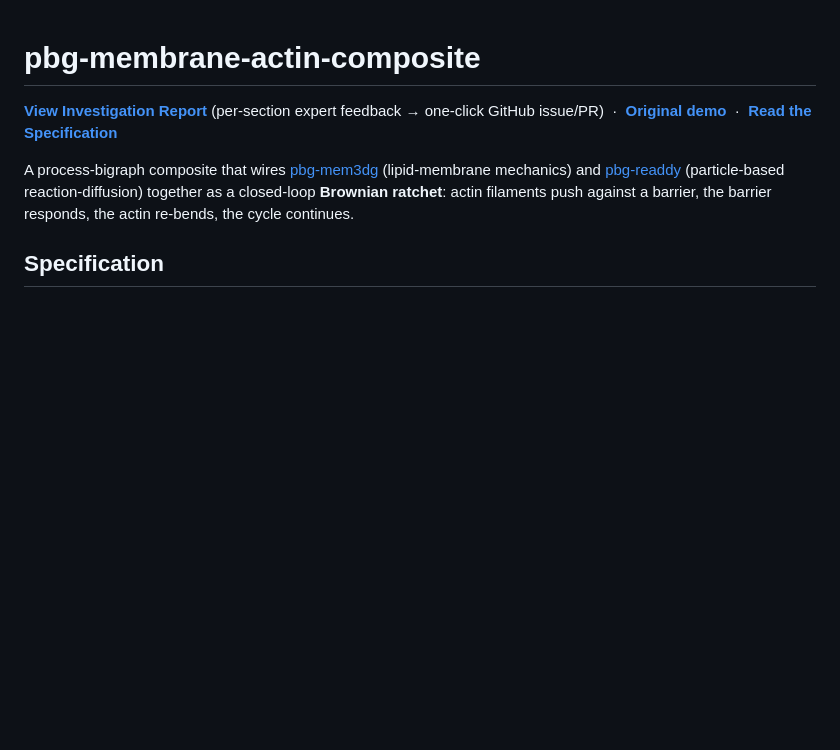
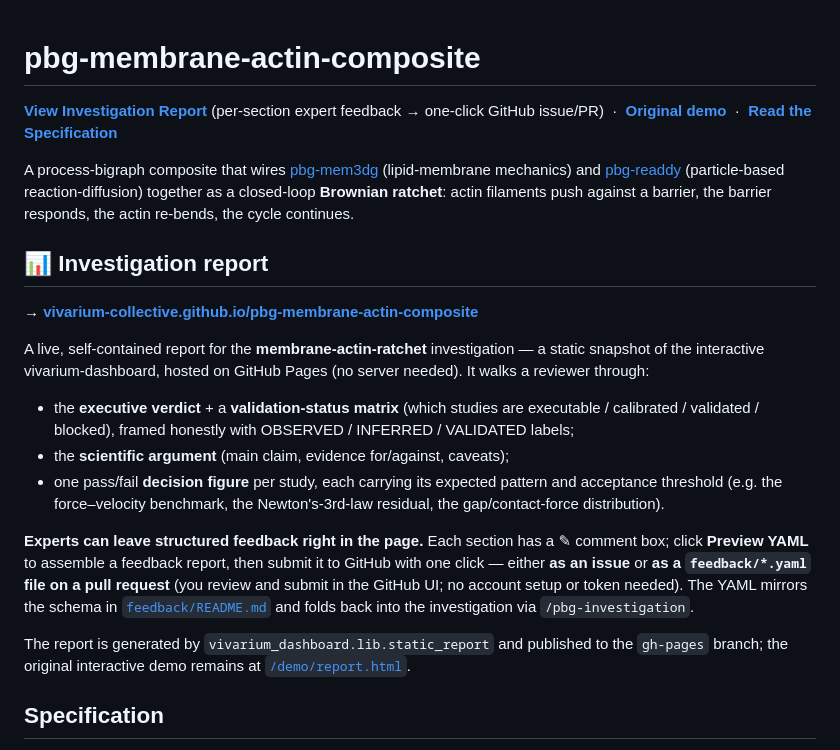
Before and after one commit to vivarium-collective/pbg-membrane-actin-composite, a Markdown page: README.md, the part around the change. Drawn GitHub-style; blank space fills up the shorter version.

Commit message:
docs(readme): prominent Investigation report section + expert-feedback explainer
Co-Authored-By: Claude Opus 4.8 (1M context) <noreply@anthropic.com>

```diff
--- a/README.md
+++ b/README.md
@@ -8,6 +8,34 @@ mechanics) and [pbg-readdy](https://github.com/vivarium-collective/pbg-readdy)
 (particle-based reaction-diffusion) together as a closed-loop **Brownian
 ratchet**: actin filaments push against a barrier, the barrier responds, the
 actin re-bends, the cycle continues.
+
+## 📊 Investigation report
+
+**→ [vivarium-collective.github.io/pbg-membrane-actin-composite](https://vivarium-collective.github.io/pbg-membrane-actin-composite/)**
+
+A live, self-contained report for the **membrane-actin-ratchet** investigation —
+a static snapshot of the interactive vivarium-dashboard, hosted on GitHub Pages
+(no server needed). It walks a reviewer through:
+
+- the **executive verdict** + a **validation-status matrix** (which studies are
+  executable / calibrated / validated / blocked), framed honestly with
+  OBSERVED / INFERRED / VALIDATED labels;
+- the **scientific argument** (main claim, evidence for/against, caveats);
+- one pass/fail **decision figure** per study, each carrying its expected
+  pattern and acceptance threshold (e.g. the force–velocity benchmark, the
+  Newton's-3rd-law residual, the gap/contact-force distribution).
+
+**Experts can leave structured feedback right in the page.** Each section has a
+✎ comment box; click **Preview YAML** to assemble a feedback report, then submit
+it to GitHub with one click — either **as an issue** or **as a `feedback/*.yaml`
+file on a pull request** (you review and submit in the GitHub UI; no account
+setup or token needed). The YAML mirrors the schema in
+[`feedback/README.md`](feedback/README.md) and folds back into the investigation
+via `/pbg-investigation`.
+
+The report is generated by `vivarium_dashboard.lib.static_report` and published
+to the `gh-pages` branch; the original interactive demo remains at
+[`/demo/report.html`](https://vivarium-collective.github.io/pbg-membrane-actin-composite/demo/report.html).
 
 ## Specification
 
```
